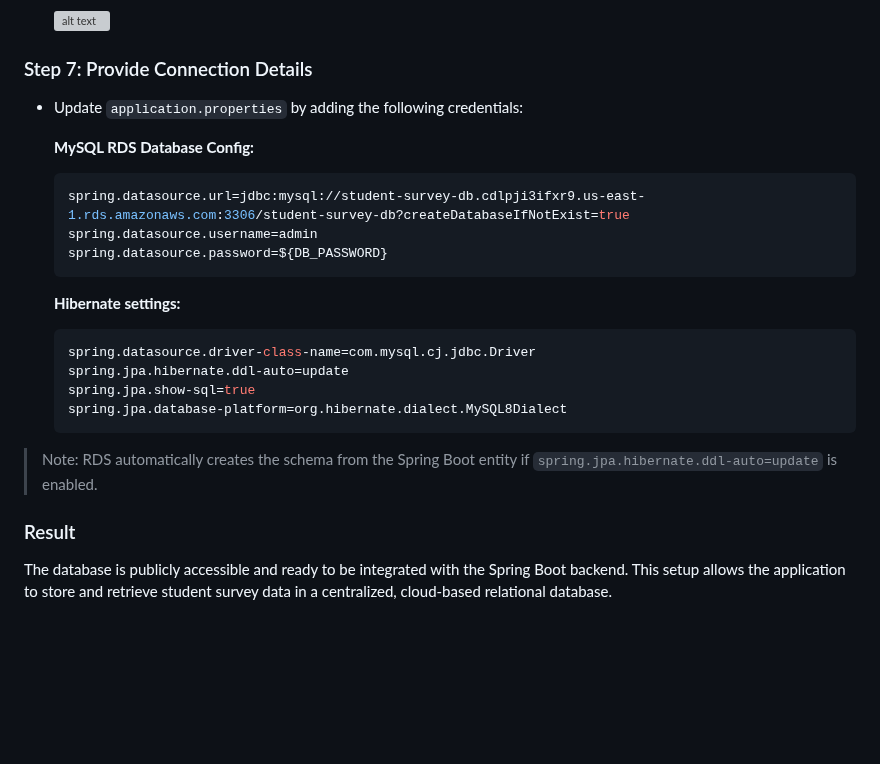
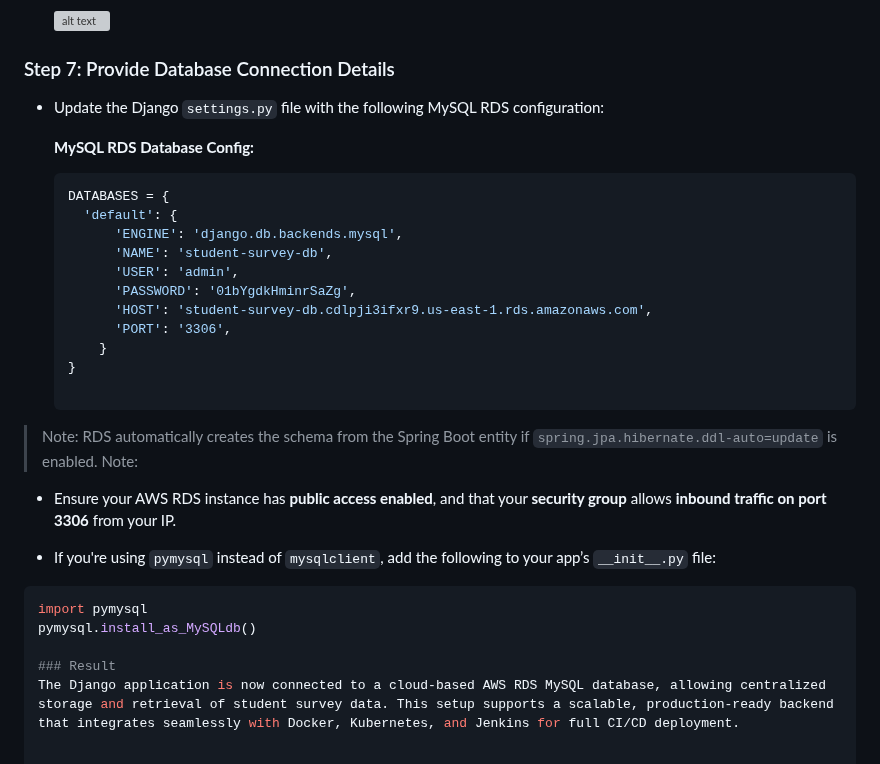
Before and after one commit to krisnguyenn2020/SWE645-Extra-Credit, a Markdown page: README.md, the part around the change. Rendered like a GitHub page; blank space fills up the shorter version; grey boxes are pictures that could not be loaded.

````diff
--- a/README.md
+++ b/README.md
@@ -70,26 +70,33 @@ This microservice application uses a MySQL database hosted on Amazon RDS for sto
 
   ![alt text](images/13_.png)
 
-### Step 7: Provide Connection Details
-- Update `application.properties` by adding the following credentials:
+### Step 7: Provide Database Connection Details
+- Update the Django `settings.py` file with the following MySQL RDS configuration:
 
   **MySQL RDS Database Config:**
 
   ```properties
-  spring.datasource.url=jdbc:mysql://student-survey-db.cdlpji3ifxr9.us-east-1.rds.amazonaws.com:3306/student-survey-db?createDatabaseIfNotExist=true
-  spring.datasource.username=admin
-  spring.datasource.password=${DB_PASSWORD}
-  ```
-  **Hibernate settings:**
-
-  ```properties
-  spring.datasource.driver-class-name=com.mysql.cj.jdbc.Driver
-  spring.jpa.hibernate.ddl-auto=update
-  spring.jpa.show-sql=true
-  spring.jpa.database-platform=org.hibernate.dialect.MySQL8Dialect
-  ```
+  DATABASES = {
+    'default': {
+        'ENGINE': 'django.db.backends.mysql',
+        'NAME': 'student-survey-db',
+        'USER': 'admin',
+        'PASSWORD': '01bYgdkHminrSaZg',
+        'HOST': 'student-survey-db.cdlpji3ifxr9.us-east-1.rds.amazonaws.com',
+        'PORT': '3306',
+      }
+  }
 
 > Note: RDS automatically creates the schema from the Spring Boot entity if `spring.jpa.hibernate.ddl-auto=update` is enabled.
+> Note:
+
+- Ensure your AWS RDS instance has **public access enabled**, and that your **security group** allows **inbound traffic on port 3306** from your IP.
+
+- If you're using `pymysql` instead of `mysqlclient`, add the following to your app’s `__init__.py` file:
+
+```python
+import pymysql
+pymysql.install_as_MySQLdb()
 
 ### Result
-The database is publicly accessible and ready to be integrated with the Spring Boot backend. This setup allows the application to store and retrieve student survey data in a centralized, cloud-based relational database.
+The Django application is now connected to a cloud-based AWS RDS MySQL database, allowing centralized storage and retrieval of student survey data. This setup supports a scalable, production-ready backend that integrates seamlessly with Docker, Kubernetes, and Jenkins for full CI/CD deployment.
````
